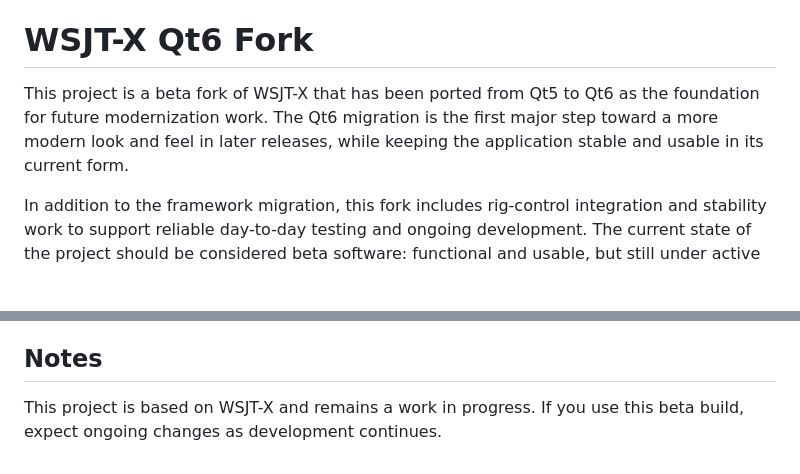
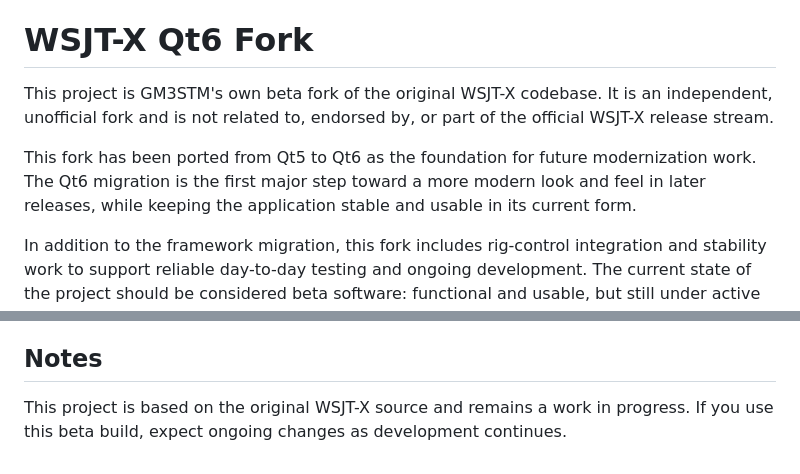
Before and after one commit to GM3STM/GM3STM_WSJT_fork, a Markdown page: README.md, 2 parts joined by grey strips. GitHub-like rendering; blank space fills up the shorter version.

```diff
--- a/README.md
+++ b/README.md
@@ -20,7 +20,9 @@ A Beta Qt6 port of WSJT-X, laying the groundwork for a more modern UI. Unofficia
 **FST4** and **FST4W** are designed particularly for the LF and MF bands. On these bands their fundamental sensitivities are better than other *WSJT-X* modes with the same sequence lengths, approaching the theoretical limits for their rates of information throughput. **FST4** is optimized for two-way QSOs, while **FST4W** is for quasi-beacon transmissions of **WSPR**-style messages. **FST4** and **FST4W** do not require the strict, independent time synchronization and phase locking of modes like EbNaut.
 # WSJT-X Qt6 Fork
 
-This project is a beta fork of WSJT-X that has been ported from Qt5 to Qt6 as the foundation for future modernization work. The Qt6 migration is the first major step toward a more modern look and feel in later releases, while keeping the application stable and usable in its current form.
+This project is GM3STM's own beta fork of the original WSJT-X codebase. It is an independent, unofficial fork and is not related to, endorsed by, or part of the official WSJT-X release stream.
+
+This fork has been ported from Qt5 to Qt6 as the foundation for future modernization work. The Qt6 migration is the first major step toward a more modern look and feel in later releases, while keeping the application stable and usable in its current form.
 
 In addition to the framework migration, this fork includes rig-control integration and stability work to support reliable day-to-day testing and ongoing development. The current state of the project should be considered beta software: functional and usable, but still under active refinement as more testing and UI improvements are completed.
 
@@ -47,4 +49,4 @@ The goals of this fork are to:
 
 ## Notes
 
-This project is based on WSJT-X and remains a work in progress. If you use this beta build, expect ongoing changes as development continues.
+This project is based on the original WSJT-X source and remains a work in progress. If you use this beta build, expect ongoing changes as development continues.
```
